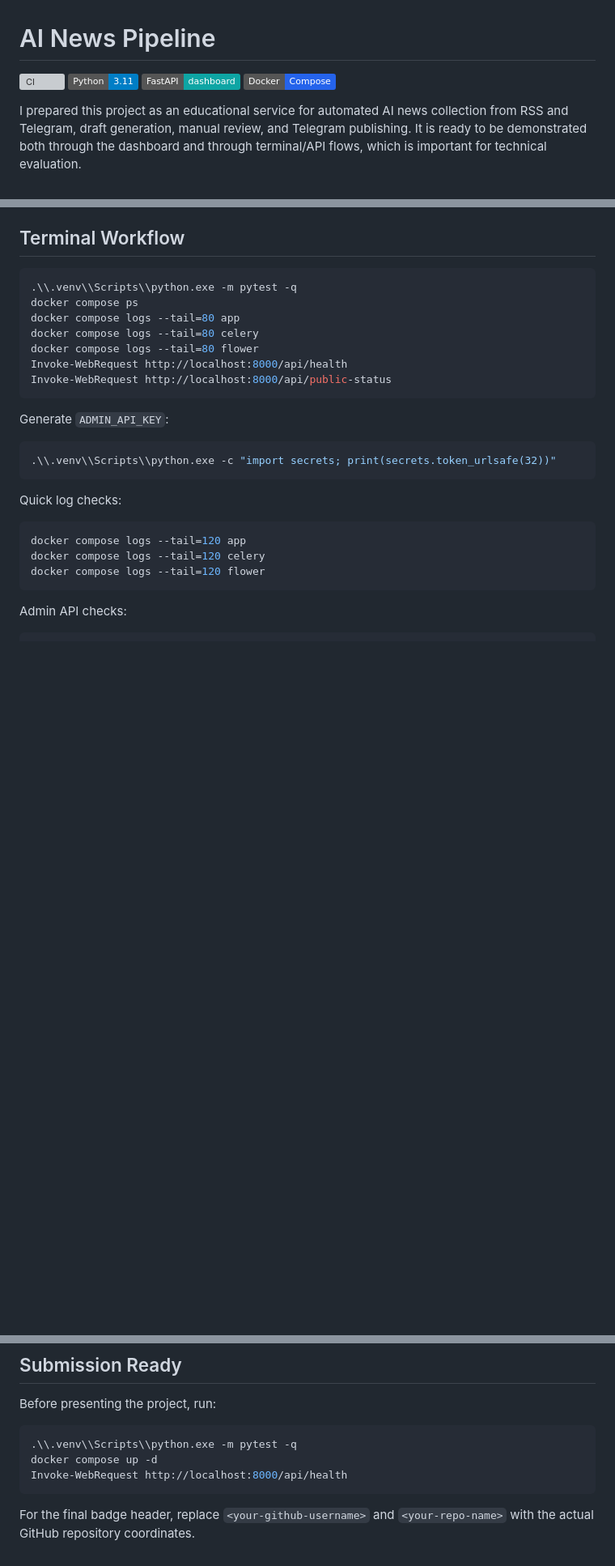
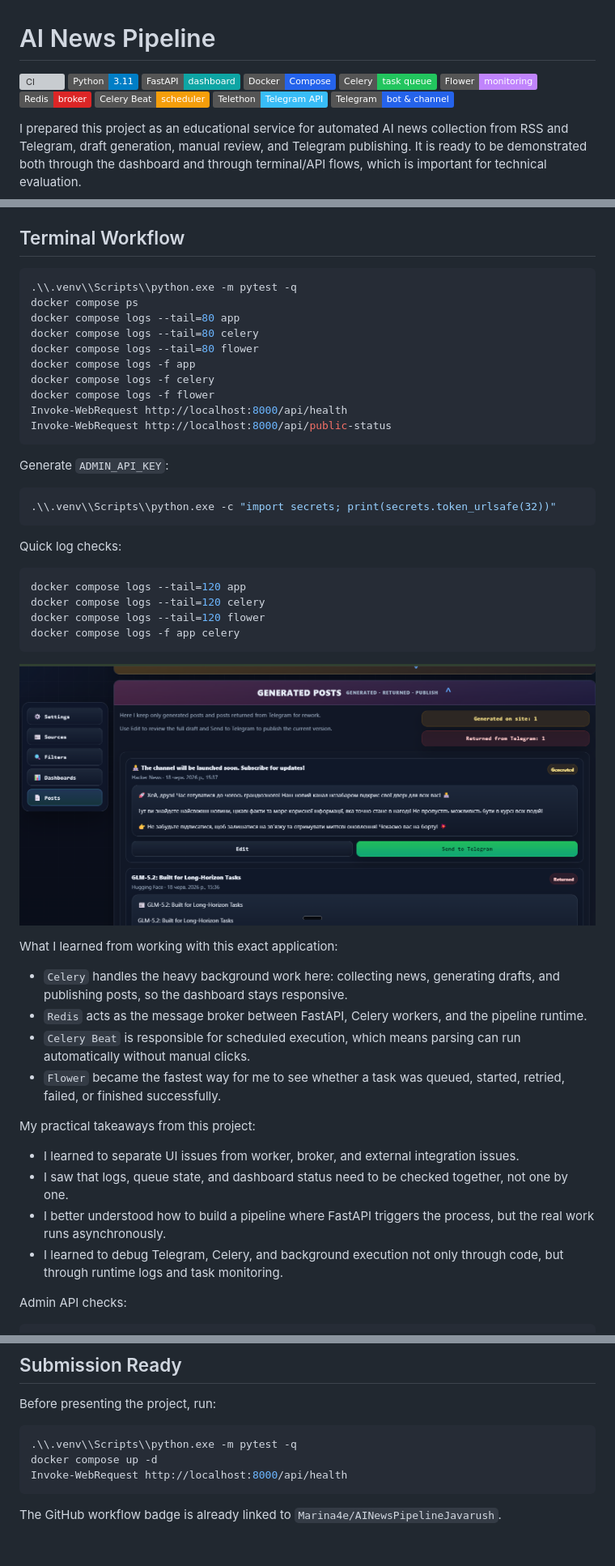
Before and after one commit to Marina4e/AINewsPipelineJavarush, a Markdown page: README_EN.md, 3 parts joined by grey strips. Shown: that part at 81% size. GitHub-like rendering; pictures changed too: docs/screenshots/logs-generated-posts.png (added); badges without logos; blank space fills up the shorter version; grey boxes are pictures that could not be loaded.

````diff
--- a/README_EN.md
+++ b/README_EN.md
@@ -1,9 +1,15 @@
 # AI News Pipeline
 
-[![CI](https://github.com/<your-github-username>/<your-repo-name>/actions/workflows/ci.yml/badge.svg)](https://github.com/<your-github-username>/<your-repo-name>/actions/workflows/ci.yml)
+[![CI](https://github.com/Marina4e/AINewsPipelineJavarush/actions/workflows/ci.yml/badge.svg)](https://github.com/Marina4e/AINewsPipelineJavarush/actions/workflows/ci.yml)
 ![Python](https://img.shields.io/badge/Python-3.11-blue)
 ![FastAPI](https://img.shields.io/badge/FastAPI-dashboard-0ea5a4)
 ![Docker](https://img.shields.io/badge/Docker-Compose-2563eb)
+![Celery](https://img.shields.io/badge/Celery-task_queue-22c55e)
+![Flower](https://img.shields.io/badge/Flower-monitoring-c084fc)
+![Redis](https://img.shields.io/badge/Redis-broker-dc2626)
+![Celery Beat](https://img.shields.io/badge/Celery%20Beat-scheduler-f59e0b)
+![Telethon](https://img.shields.io/badge/Telethon-Telegram_API-38bdf8)
+![Telegram](https://img.shields.io/badge/Telegram-bot%20%26%20channel-2563eb)
 
 I prepared this project as an educational service for automated AI news collection from RSS and Telegram, draft generation, manual review, and Telegram publishing. It is ready to be demonstrated both through the dashboard and through terminal/API flows, which is important for technical evaluation.
 
@@ -60,6 +68,9 @@ docker compose ps
 docker compose logs --tail=80 app
 docker compose logs --tail=80 celery
 docker compose logs --tail=80 flower
+docker compose logs -f app
+docker compose logs -f celery
+docker compose logs -f flower
 Invoke-WebRequest http://localhost:8000/api/health
 Invoke-WebRequest http://localhost:8000/api/public-status
 ```
@@ -76,7 +87,24 @@ Quick log checks:
 docker compose logs --tail=120 app
 docker compose logs --tail=120 celery
 docker compose logs --tail=120 flower
+docker compose logs -f app celery
 ```
+
+![Logs and returned materials](docs/screenshots/logs-generated-posts.png)
+
+What I learned from working with this exact application:
+
+- `Celery` handles the heavy background work here: collecting news, generating drafts, and publishing posts, so the dashboard stays responsive.
+- `Redis` acts as the message broker between FastAPI, Celery workers, and the pipeline runtime.
+- `Celery Beat` is responsible for scheduled execution, which means parsing can run automatically without manual clicks.
+- `Flower` became the fastest way for me to see whether a task was queued, started, retried, failed, or finished successfully.
+
+My practical takeaways from this project:
+
+- I learned to separate UI issues from worker, broker, and external integration issues.
+- I saw that logs, queue state, and dashboard status need to be checked together, not one by one.
+- I better understood how to build a pipeline where FastAPI triggers the process, but the real work runs asynchronously.
+- I learned to debug Telegram, Celery, and background execution not only through code, but through runtime logs and task monitoring.
 
 Admin API checks:
 
@@ -167,4 +195,4 @@ docker compose up -d
 Invoke-WebRequest http://localhost:8000/api/health
 ```
 
-For the final badge header, replace `<your-github-username>` and `<your-repo-name>` with the actual GitHub repository coordinates.
+The GitHub workflow badge is already linked to `Marina4e/AINewsPipelineJavarush`.
````
Also changed, not shown: other parts of README_EN.md (+2 -0 lines), README.md (+8 -2 lines), README_UA.md (+30 -2 lines).
